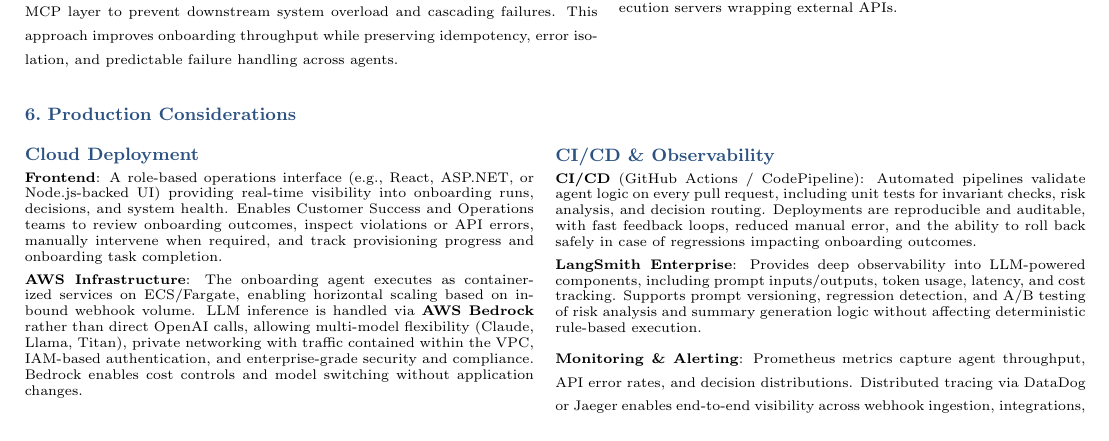
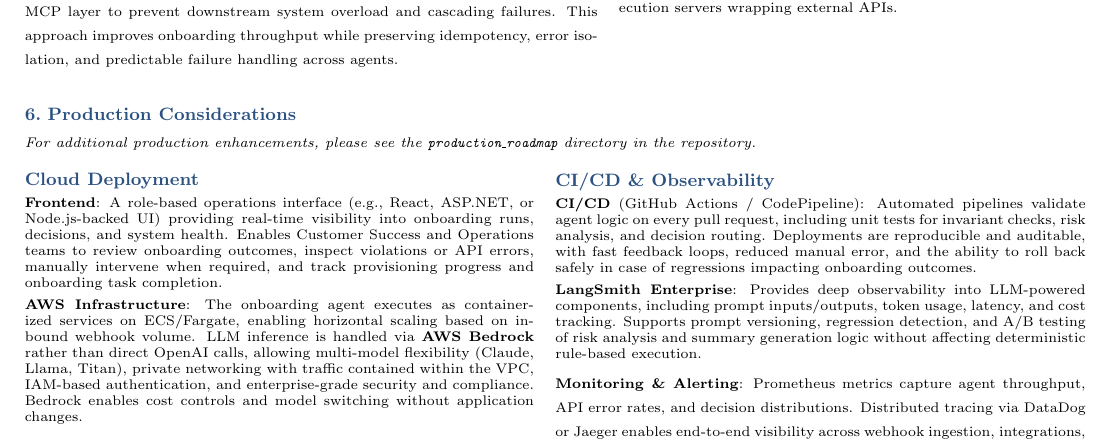
Before and after one commit to alyab16/Enterprise-Agents-Solutions-Case-Study, a LaTeX document (solution_design/Solution_Design_Document.tex): part of page 3 of 3, cut so that both start at the same text. Compiled offline with pdfLaTeX.

Commit message:
Minor enhancement to the solution design document about the new directory in the readme

```diff
--- a/solution_design/Solution_Design_Document.tex
+++ b/solution_design/Solution_Design_Document.tex
@@ -412,6 +412,7 @@ Concurrency limits, rate limiting, and circuit breakers would be enforced at the
 % SECTION F: PRODUCTION Considerations
 %==============================================================================
 \section{Production Considerations}
+\noindent{\scriptsize\textit{For additional production enhancements, please see the \textbf{\texttt{production\_roadmap}} directory in the repository.}}
 
 %-------------------------------
 % Infrastructure Layer
```
Also changed, not shown: solution_design/Solution_Design_Document.pdf.
